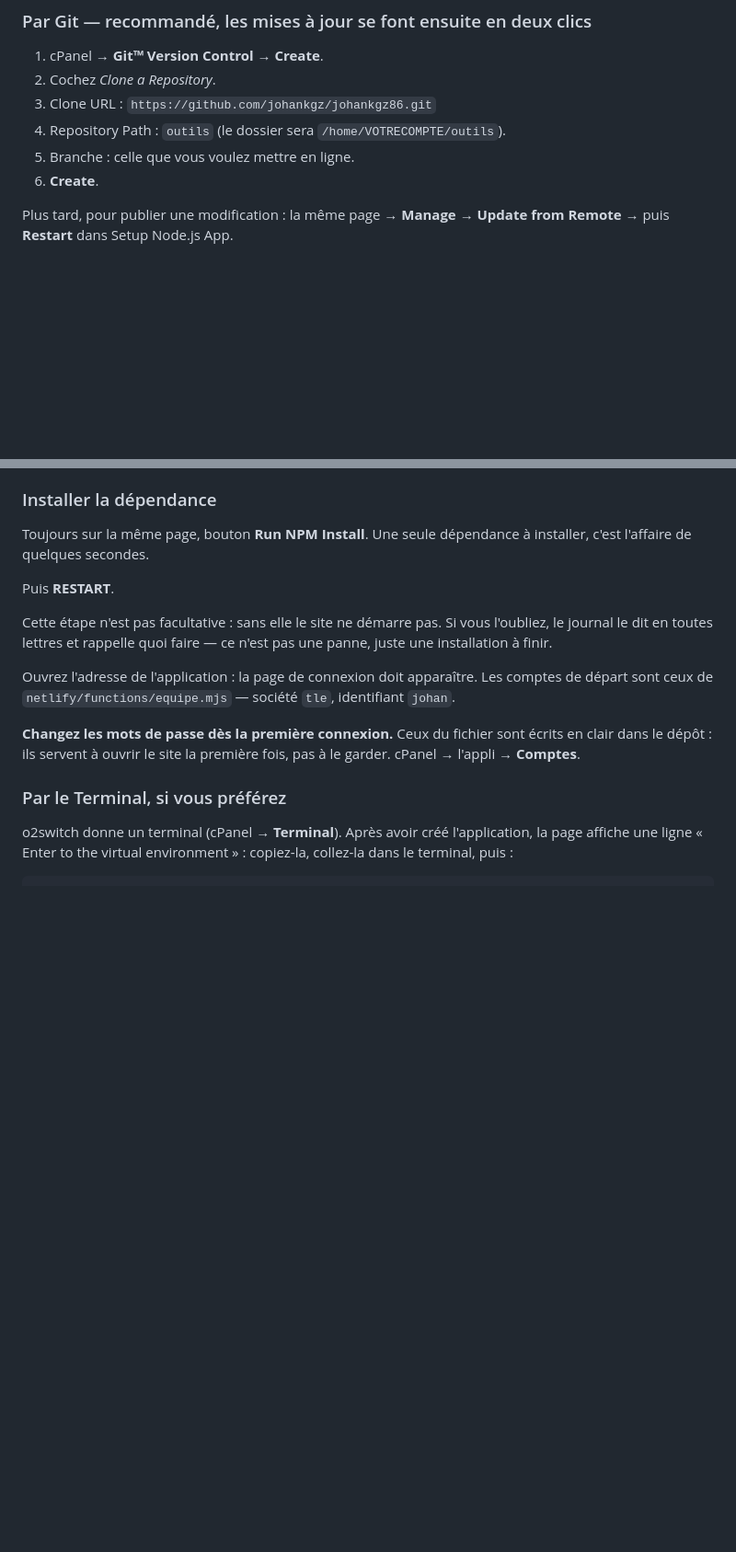
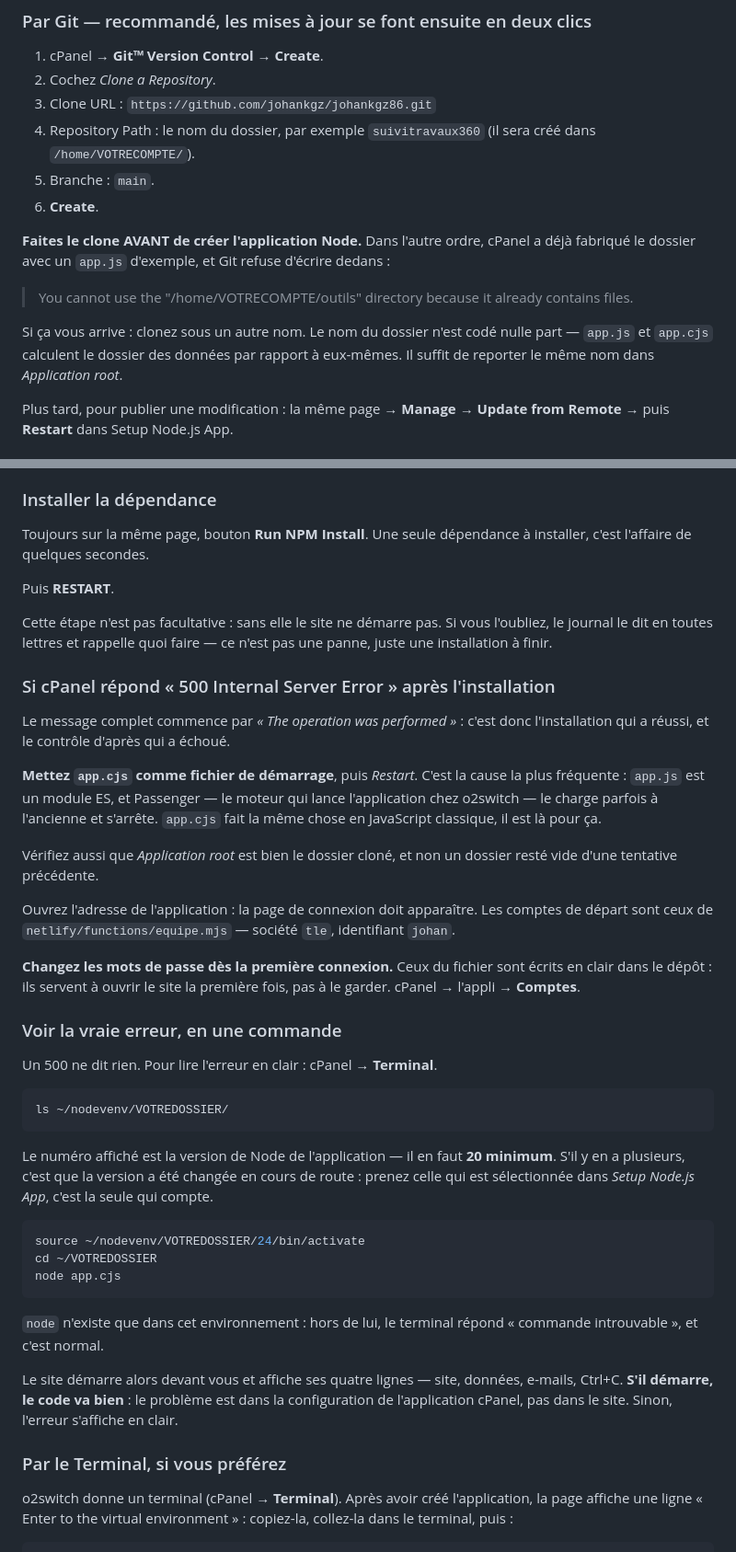
Before and after one commit to johankgz/johankgz86, a Markdown page: DEPLOIEMENT-O2SWITCH.md, 2 parts joined by grey strips. Shown at 92% size. Rendered like a GitHub page; blank space fills up the shorter version.

Commit message:
Guide o2switch : les trois pièges rencontrés à la vraie mise en ligne
Le clone doit précéder la création de l'application Node, sinon cPanel
refuse le dossier — « already contains files » — et le guide dit
maintenant que le nom du dossier est libre, puisqu'il n'est codé nulle
part.

Le « 500 Internal Server Error » qui suit Run NPM Install a sa propre
section : l'installation a réussi, c'est le contrôle d'après qui échoue,
et la réponse est app.cjs comme fichier de démarrage.

Et une section pour lire la vraie erreur en une commande, depuis le
Terminal : la version de Node, l'entrée dans l'environnement virtuel —
sans quoi node est « commande introuvable » — puis le démarrage devant
soi, qui distingue d'un coup un problème de code d'un problème de
configuration.

Co-Authored-By: Claude Opus 5 <noreply@anthropic.com>
Claude-Session: https://claude.ai/code/session_011RrLNogRJNZ9aJkLko12ag

````diff
--- a/DEPLOIEMENT-O2SWITCH.md
+++ b/DEPLOIEMENT-O2SWITCH.md
@@ -22,9 +22,22 @@ Deux façons, au choix.
 1. cPanel → **Git™ Version Control** → **Create**.
 2. Cochez *Clone a Repository*.
 3. Clone URL : `https://github.com/johankgz/johankgz86.git`
-4. Repository Path : `outils` (le dossier sera `/home/VOTRECOMPTE/outils`).
-5. Branche : celle que vous voulez mettre en ligne.
+4. Repository Path : le nom du dossier, par exemple `suivitravaux360`
+   (il sera créé dans `/home/VOTRECOMPTE/`).
+5. Branche : `main`.
 6. **Create**.
+
+**Faites le clone AVANT de créer l'application Node.** Dans l'autre ordre,
+cPanel a déjà fabriqué le dossier avec un `app.js` d'exemple, et Git
+refuse d'écrire dedans :
+
+> You cannot use the "/home/VOTRECOMPTE/outils" directory because it
+> already contains files.
+
+Si ça vous arrive : clonez sous un autre nom. Le nom du dossier n'est
+codé nulle part — `app.js` et `app.cjs` calculent le dossier des
+données par rapport à eux-mêmes. Il suffit de reporter le même nom dans
+*Application root*.
 
 Plus tard, pour publier une modification : la même page → **Manage** →
 **Update from Remote** → puis **Restart** dans Setup Node.js App.
@@ -79,6 +92,20 @@ Cette étape n'est pas facultative : sans elle le site ne démarre pas.
 Si vous l'oubliez, le journal le dit en toutes lettres et rappelle quoi
 faire — ce n'est pas une panne, juste une installation à finir.
 
+### Si cPanel répond « 500 Internal Server Error » après l'installation
+
+Le message complet commence par *« The operation was performed »* : c'est
+donc l'installation qui a réussi, et le contrôle d'après qui a échoué.
+
+**Mettez `app.cjs` comme fichier de démarrage**, puis *Restart*. C'est la
+cause la plus fréquente : `app.js` est un module ES, et Passenger — le
+moteur qui lance l'application chez o2switch — le charge parfois à
+l'ancienne et s'arrête. `app.cjs` fait la même chose en JavaScript
+classique, il est là pour ça.
+
+Vérifiez aussi que *Application root* est bien le dossier cloné, et non
+un dossier resté vide d'une tentative précédente.
+
 Ouvrez l'adresse de l'application : la page de connexion doit
 apparaître. Les comptes de départ sont ceux de
 `netlify/functions/equipe.mjs` — société `tle`, identifiant `johan`.
@@ -86,6 +113,33 @@ apparaître. Les comptes de départ sont ceux de
 **Changez les mots de passe dès la première connexion.** Ceux du fichier
 sont écrits en clair dans le dépôt : ils servent à ouvrir le site la
 première fois, pas à le garder. cPanel → l'appli → **Comptes**.
+
+### Voir la vraie erreur, en une commande
+
+Un 500 ne dit rien. Pour lire l'erreur en clair : cPanel → **Terminal**.
+
+```bash
+ls ~/nodevenv/VOTREDOSSIER/
+```
+
+Le numéro affiché est la version de Node de l'application — il en faut
+**20 minimum**. S'il y en a plusieurs, c'est que la version a été changée
+en cours de route : prenez celle qui est sélectionnée dans *Setup Node.js
+App*, c'est la seule qui compte.
+
+```bash
+source ~/nodevenv/VOTREDOSSIER/24/bin/activate
+cd ~/VOTREDOSSIER
+node app.cjs
+```
+
+`node` n'existe que dans cet environnement : hors de lui, le terminal
+répond « commande introuvable », et c'est normal.
+
+Le site démarre alors devant vous et affiche ses quatre lignes — site,
+données, e-mails, Ctrl+C. **S'il démarre, le code va bien** : le problème
+est dans la configuration de l'application cPanel, pas dans le site.
+Sinon, l'erreur s'affiche en clair.
 
 ### Par le Terminal, si vous préférez
 
````
